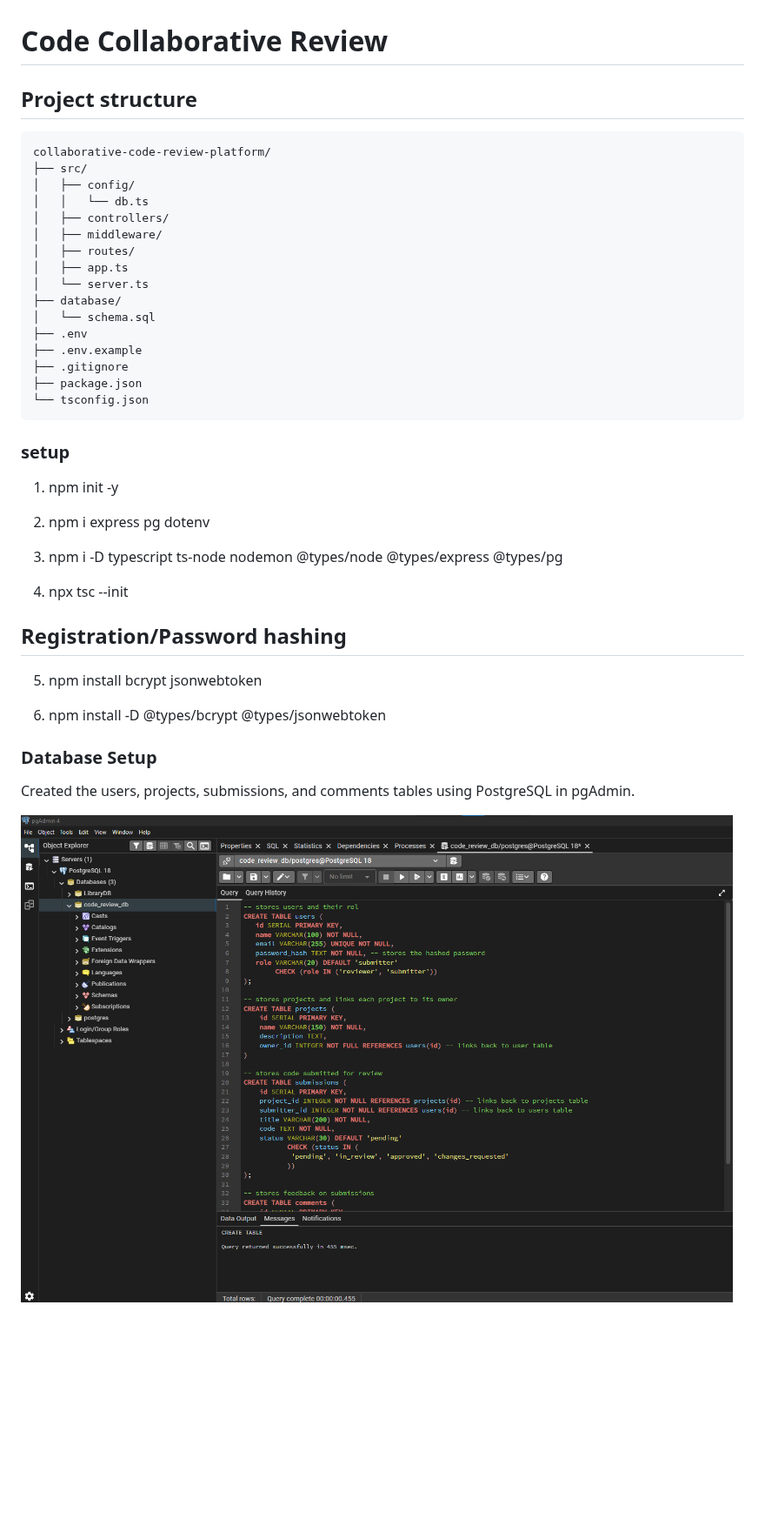
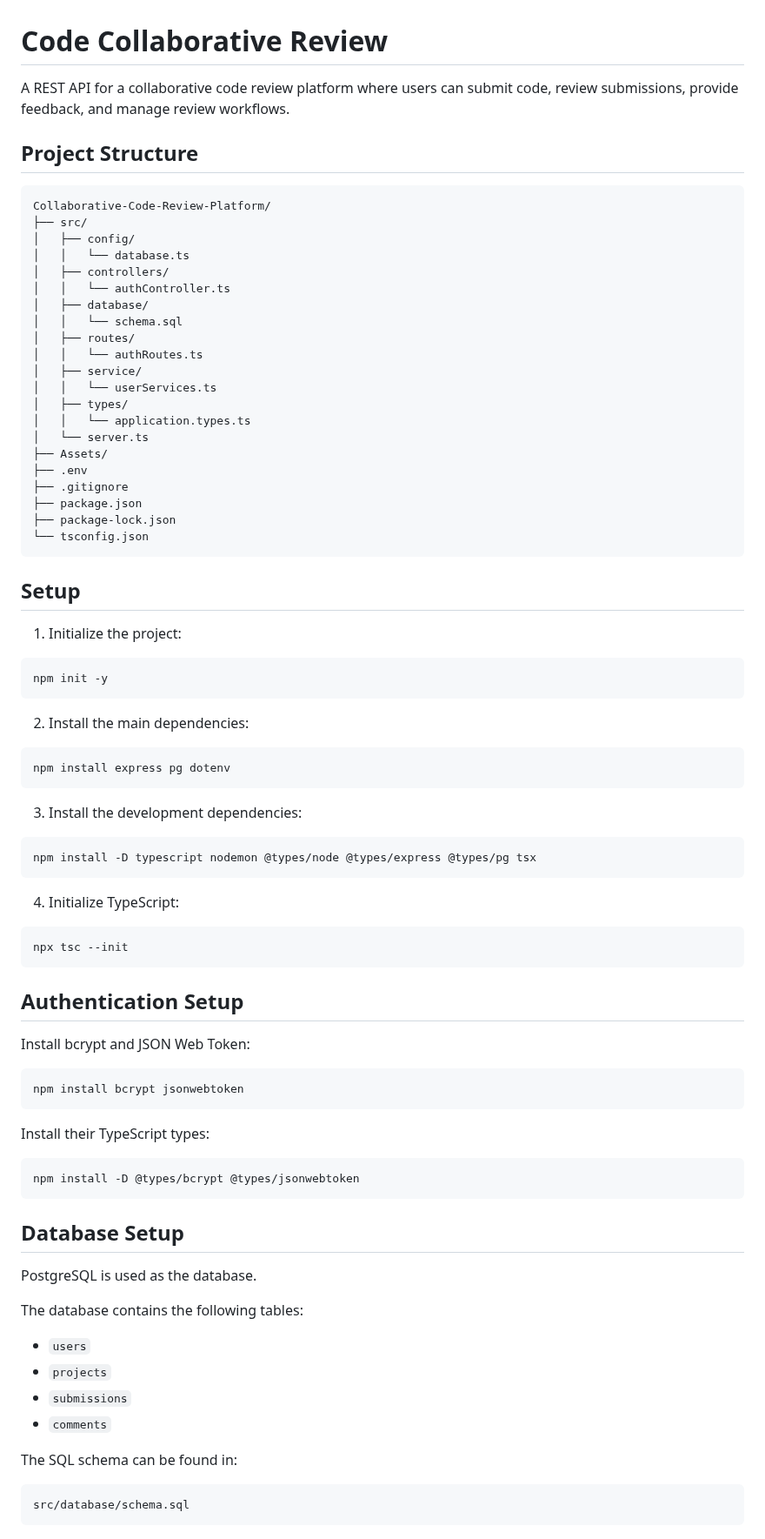
Before and after one commit to NeeloByron/Collaborative-Code-Review-Platform, a Markdown page: README.md, the part around one of its changes. Shown at 87% size. GitHub-like rendering; pictures changed too: Assets/CreateTable.png (deleted); blank space fills up the shorter version.

````diff
--- a/README.md
+++ b/README.md
@@ -1,43 +1,87 @@
 # Code Collaborative Review
 
-## Project structure
+A REST API for a collaborative code review platform where users can submit code, review submissions, provide feedback, and manage review workflows.
+
+## Project Structure
 
 ```text
-collaborative-code-review-platform/
+Collaborative-Code-Review-Platform/
 ├── src/
 │   ├── config/
-│   │   └── db.ts
+│   │   └── database.ts
 │   ├── controllers/
-│   ├── middleware/
+│   │   └── authController.ts
+│   ├── database/
+│   │   └── schema.sql
 │   ├── routes/
-│   ├── app.ts
+│   │   └── authRoutes.ts
+│   ├── service/
+│   │   └── userServices.ts
+│   ├── types/
+│   │   └── application.types.ts
 │   └── server.ts
-├── database/
-│   └── schema.sql
+├── Assets/
 ├── .env
-├── .env.example
 ├── .gitignore
 ├── package.json
+├── package-lock.json
 └── tsconfig.json
 ```
 
-### setup
-1. npm init -y
+## Setup
 
-2. npm i express pg dotenv
+1. Initialize the project:
 
-3. npm i -D typescript ts-node nodemon @types/node @types/express @types/pg
+```bash
+npm init -y
+```
 
-4. npx tsc --init
+2. Install the main dependencies:
 
-## Registration/Password hashing
+```bash
+npm install express pg dotenv
+```
 
-5. npm install bcrypt jsonwebtoken
+3. Install the development dependencies:
 
-6. npm install -D @types/bcrypt @types/jsonwebtoken
+```bash
+npm install -D typescript nodemon @types/node @types/express @types/pg tsx
+```
 
-### Database Setup
+4. Initialize TypeScript:
 
-Created the users, projects, submissions, and comments tables using PostgreSQL in pgAdmin.
+```bash
+npx tsc --init
+```
 
-![Creating database tables in pgAdmin](Assets/CreateTable.png)
+## Authentication Setup
+
+Install bcrypt and JSON Web Token:
+
+```bash
+npm install bcrypt jsonwebtoken
+```
+
+Install their TypeScript types:
+
+```bash
+npm install -D @types/bcrypt @types/jsonwebtoken
+```
+
+## Database Setup
+
+PostgreSQL is used as the database.
+
+The database contains the following tables:
+
+- `users`
+- `projects`
+- `submissions`
+- `comments`
+
+The SQL schema can be found in:
+
+```text
+src/database/schema.sql
+```
+
````
Also changed, not shown: other parts of README.md (+32 -0 lines), Assets/registerUser.png (added), 2 other files.
